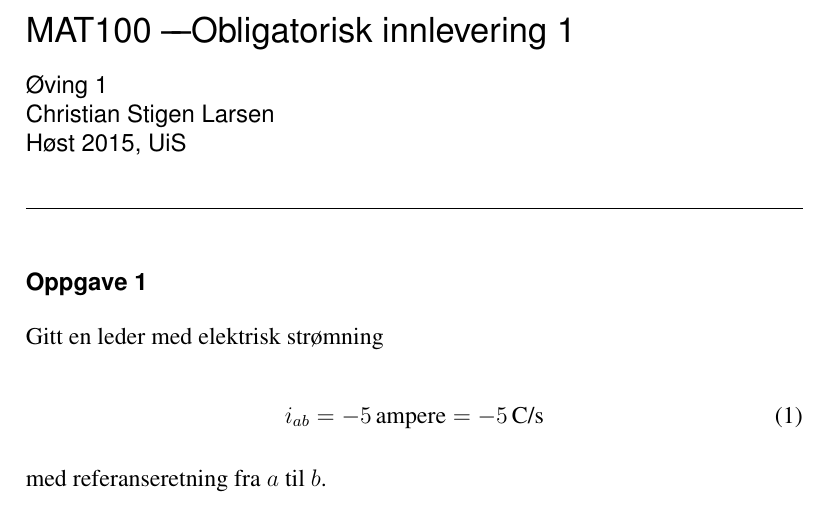
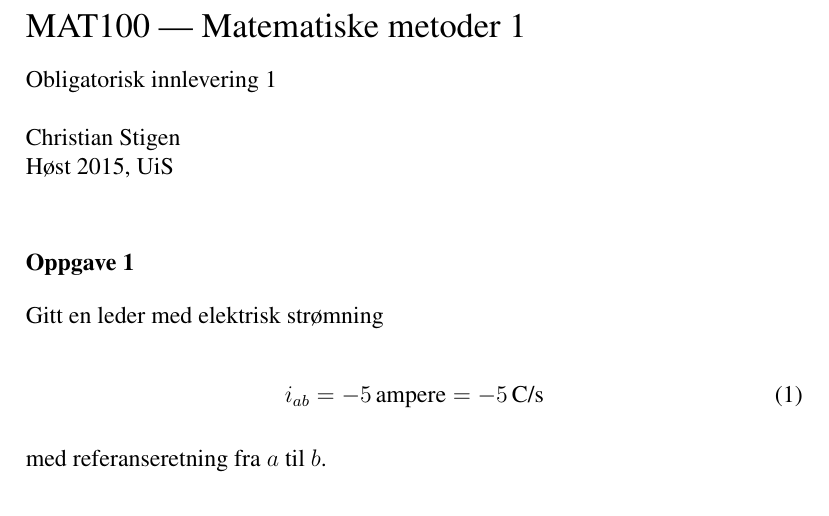
Before and after one commit to cslarsen/skole-mat100, a LaTeX document (eksempel.tex, which reads oving.sty): part of page 1 of 2 before the commit and part of the page after it, cut at the place of the change. Compiled offline with pdfLaTeX.

Commit message:
Updates style

```diff
--- a/eksempel.tex
+++ b/eksempel.tex
@@ -14,9 +14,9 @@
 
 % Definer en del felter som brukes på tittelsiden
 %
-\title{MAT100 \strek Obligatorisk innlevering 1}
-\subtitle{Øving 1}
-\author{Christian Stigen Larsen}
+\title{MAT100 --- Matematiske metoder 1}
+\subtitle{Obligatorisk innlevering 1}
+\author{Christian Stigen}
 \date{Høst 2015, UiS}
 
 \begin{document}
--- a/oving.sty
+++ b/oving.sty
@@ -30,7 +30,7 @@
 %
 \def \oppgavename {Oppgave}
 \newcommand{\oppgave}[1]{
-  \section*{\textsf{\normalsize{\oppgavename\ {}#1}}}
+  \section*{\normalsize{\oppgavename\ {}#1}}
   \label{sec:#1}}
 
 % Define \deloppgave to be a "(number)" paragraph
@@ -76,12 +76,11 @@
 %   - \textbook (feks "\textit{Boknavn}, 3. utgave")
 %
 \renewcommand{\maketitle}{
-  \flushleft{\Large{\textsf{\@title}}}
+  \flushleft{\Large{\@title}}
 
-  \flushleft{\normalsize{\textsf{\@subtitle\\
+  \flushleft{\normalsize{\@subtitle\\
+    \ {}\\
     \@author\\
     \@date\\
     \ {}\\
     \@textbook}}}
-
-  \hrulefill}
```
Also changed, not shown: eksempel.tex (4 more changed lines), 1 other file.
